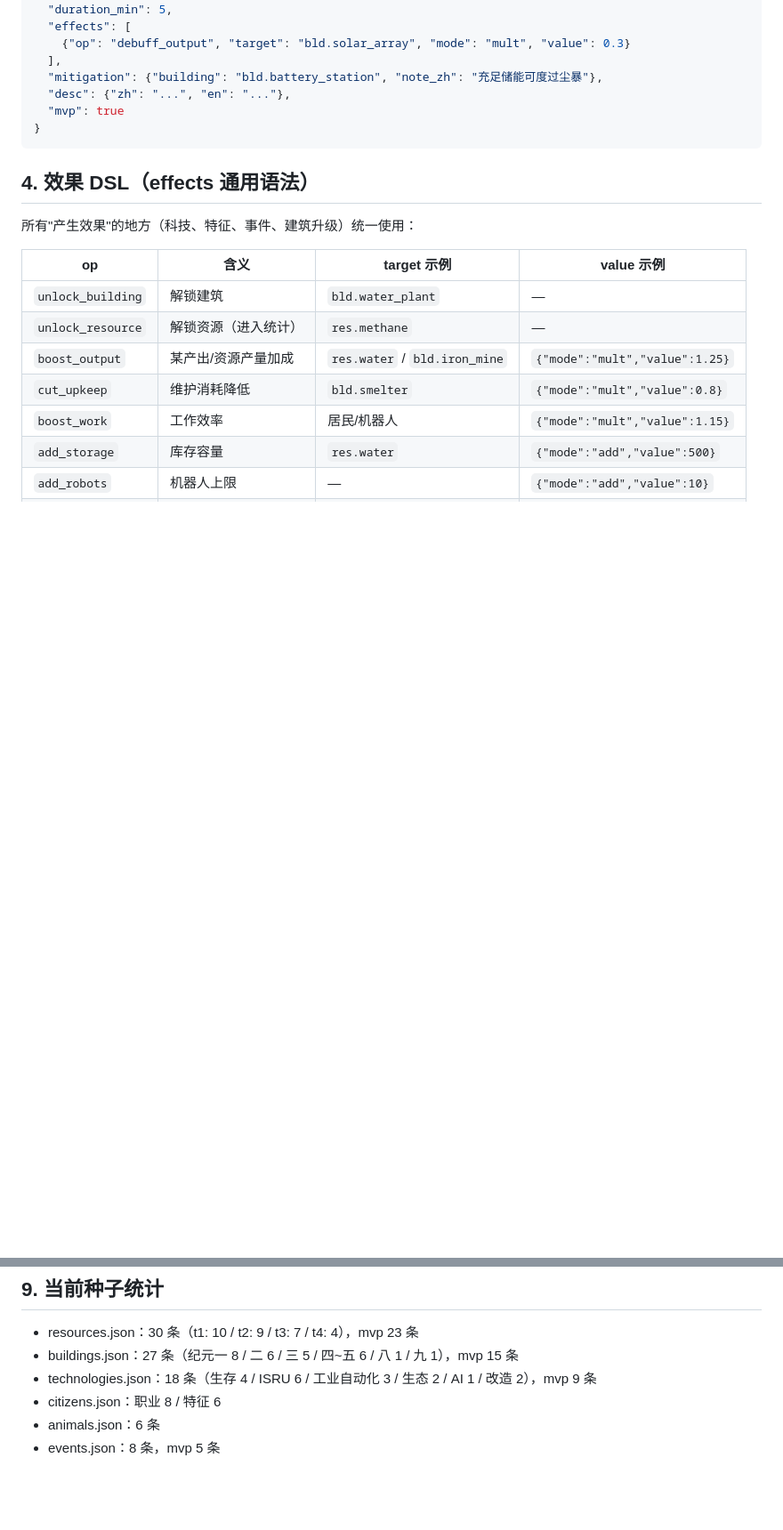
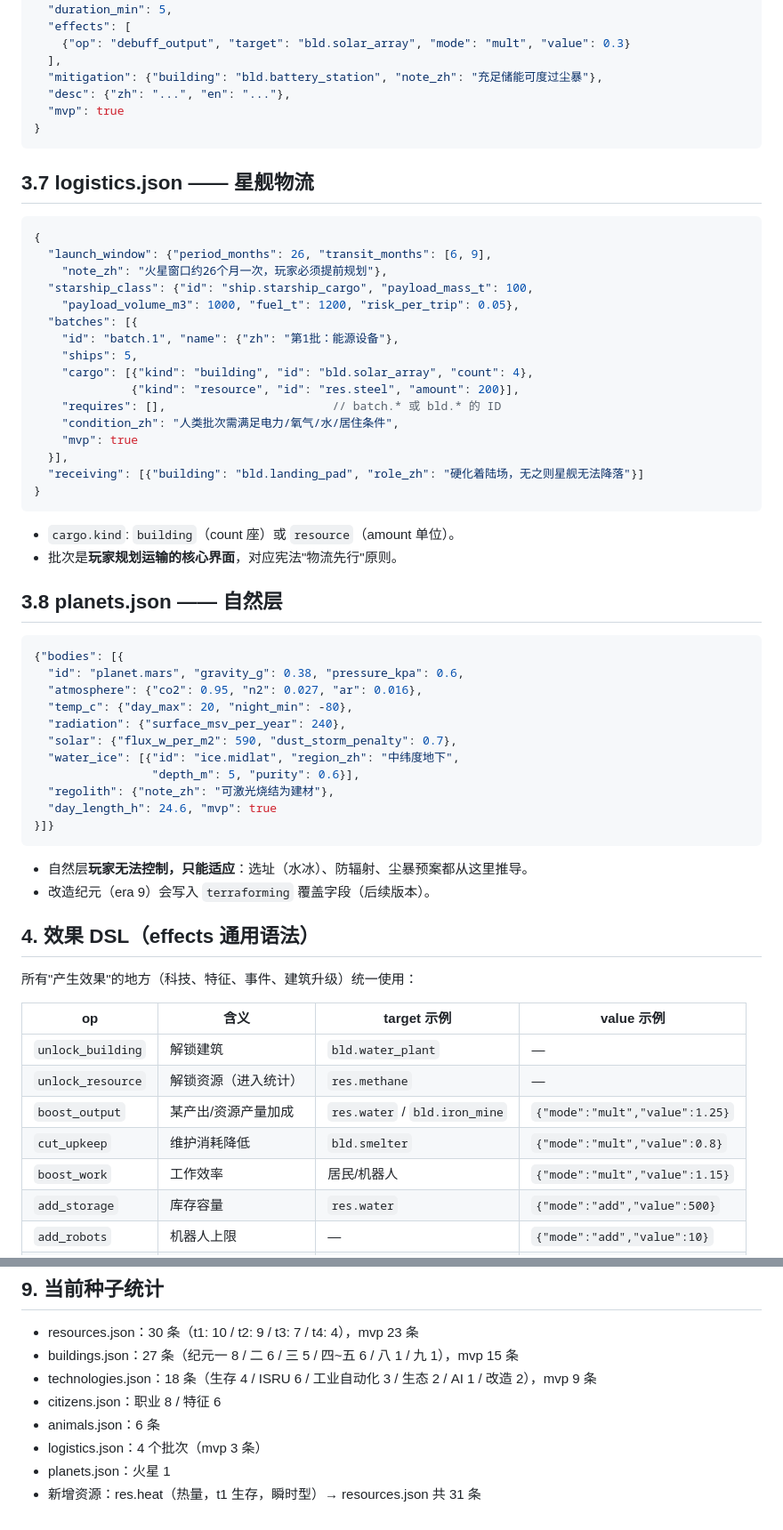
Before and after one commit to curzydj8/mars-geek, a Markdown page: DATA/README.md, 2 parts joined by grey strips. Shown at 89% size. Drawn GitHub-style; blank space fills up the shorter version.

Commit message:
deploy DATA/README.md

````diff
--- a/DATA/README.md
+++ b/DATA/README.md
@@ -151,6 +153,49 @@
 }
 ```
 
+## 3.7 logistics.json —— 星舰物流
+
+```jsonc
+{
+  "launch_window": {"period_months": 26, "transit_months": [6, 9],
+    "note_zh": "火星窗口约26个月一次，玩家必须提前规划"},
+  "starship_class": {"id": "ship.starship_cargo", "payload_mass_t": 100,
+    "payload_volume_m3": 1000, "fuel_t": 1200, "risk_per_trip": 0.05},
+  "batches": [{
+    "id": "batch.1", "name": {"zh": "第1批：能源设备"},
+    "ships": 5,
+    "cargo": [{"kind": "building", "id": "bld.solar_array", "count": 4},
+              {"kind": "resource", "id": "res.steel", "amount": 200}],
+    "requires": [],                        // batch.* 或 bld.* 的 ID
+    "condition_zh": "人类批次需满足电力/氧气/水/居住条件",
+    "mvp": true
+  }],
+  "receiving": [{"building": "bld.landing_pad", "role_zh": "硬化着陆场，无之则星舰无法降落"}]
+}
+```
+
+- `cargo.kind`: `building`（count 座）或 `resource`（amount 单位）。
+- 批次是**玩家规划运输的核心界面**，对应宪法"物流先行"原则。
+
+## 3.8 planets.json —— 自然层
+
+```jsonc
+{"bodies": [{
+  "id": "planet.mars", "gravity_g": 0.38, "pressure_kpa": 0.6,
+  "atmosphere": {"co2": 0.95, "n2": 0.027, "ar": 0.016},
+  "temp_c": {"day_max": 20, "night_min": -80},
+  "radiation": {"surface_msv_per_year": 240},
+  "solar": {"flux_w_per_m2": 590, "dust_storm_penalty": 0.7},
+  "water_ice": [{"id": "ice.midlat", "region_zh": "中纬度地下",
+                 "depth_m": 5, "purity": 0.6}],
+  "regolith": {"note_zh": "可激光烧结为建材"},
+  "day_length_h": 24.6, "mvp": true
+}]}
+```
+
+- 自然层**玩家无法控制，只能适应**：选址（水冰）、防辐射、尘暴预案都从这里推导。
+- 改造纪元（era 9）会写入 `terraforming` 覆盖字段（后续版本）。
+
 ## 4. 效果 DSL（effects 通用语法）
 
 所有"产生效果"的地方（科技、特征、事件、建筑升级）统一使用：
@@ -213,4 +258,6 @@
 - technologies.json：18 条（生存 4 / ISRU 6 / 工业自动化 3 / 生态 2 / AI 1 / 改造 2），mvp 9 条
 - citizens.json：职业 8 / 特征 6
 - animals.json：6 条
-- events.json：8 条，mvp 5 条
+- logistics.json：4 个批次（mvp 3 条）
+- planets.json：火星 1
+- 新增资源：res.heat（热量，t1 生存，瞬时型）→ resources.json 共 31 条
````
Also changed, not shown: other parts of DATA/README.md (+2 -0 lines).
